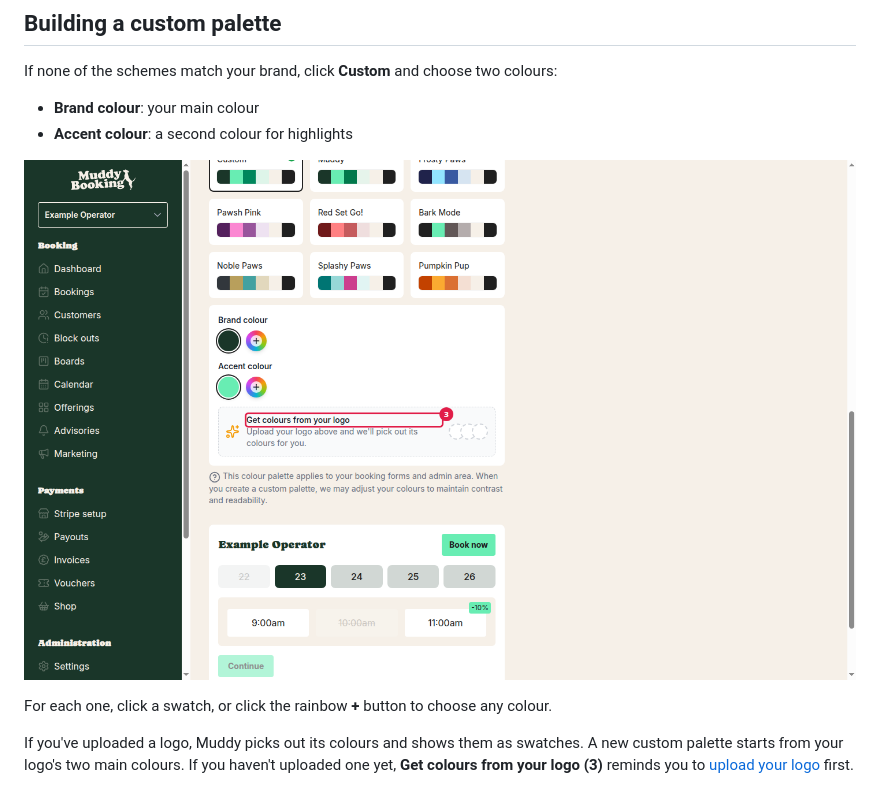
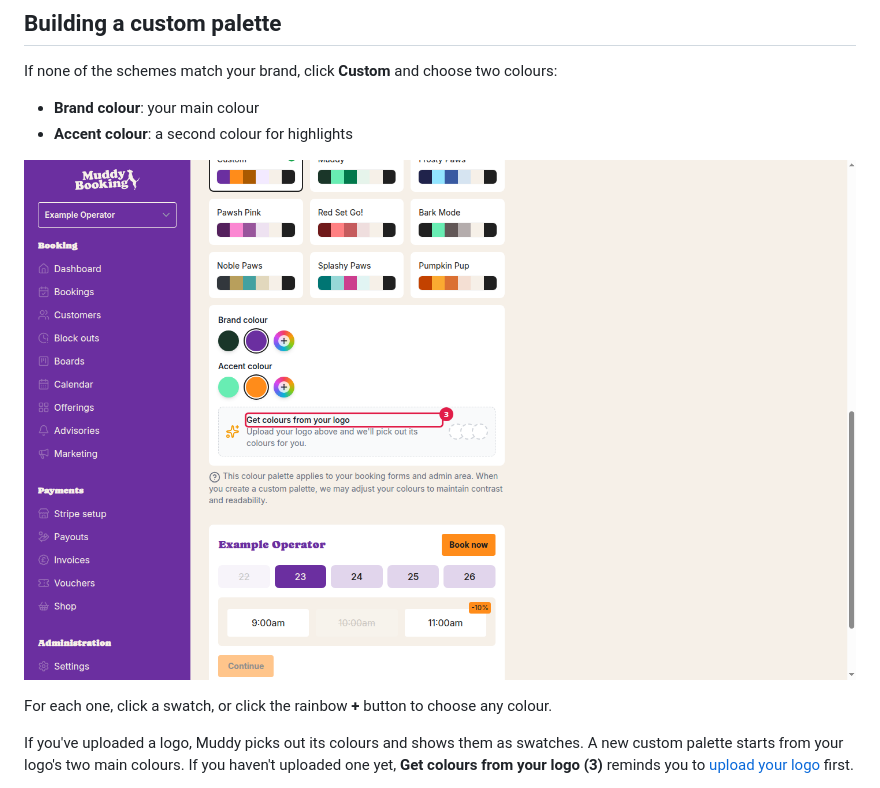
Before and after one commit to grizzlyware/muddy-docs, a Markdown page: docs/changing-system-colour-scheme.md, the part around the change. GitHub-like rendering; pictures changed too: screenshots/custom-palette-annotated-1793788977104.png (deleted), screenshots/custom-palette-annotated-1793792040121.png (added).

Commit message:
docs: Changing the system colour scheme

```diff
--- a/docs/changing-system-colour-scheme.md
+++ b/docs/changing-system-colour-scheme.md
@@ -43,7 +43,7 @@ If none of the schemes match your brand, click **Custom** and choose two colours
 - **Brand colour**: your main colour
 - **Accent colour**: a second colour for highlights
 
-![Custom palette with brand and accent colours](../screenshots/custom-palette-annotated-1793788977104.png)
+![Custom palette with brand and accent colours](../screenshots/custom-palette-annotated-1793792040121.png)
 
 For each one, click a swatch, or click the rainbow **+** button to choose any colour.
 
```
